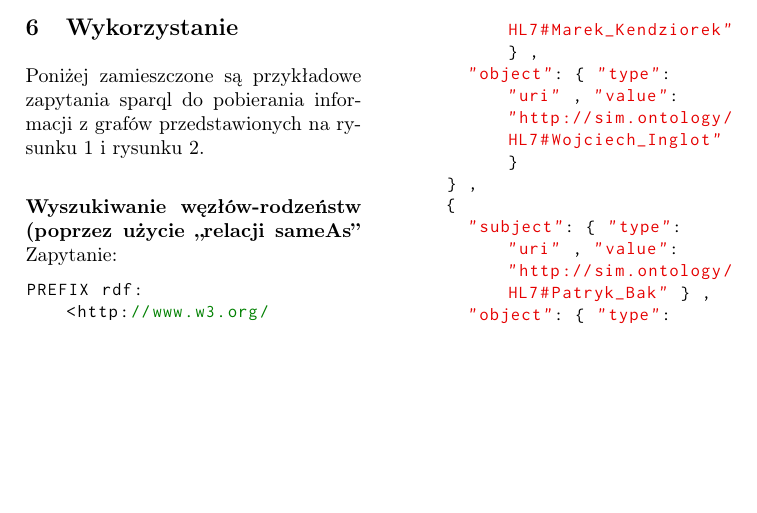
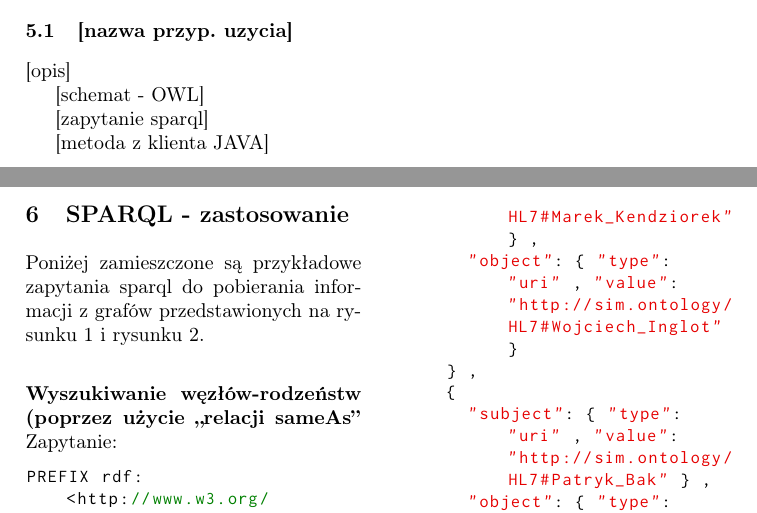
Before and after one commit to KLXN/OntologyRest, a LaTeX paper (llncs.tex, which reads przypadek-uzycia.tex, wykorzystanie.tex): part of page 11 of 16 before the commit and two parts of pages 10 and 11 of 16 after it, the two joined at a grey line, cut at the place of the change, the shorter picture padded with empty space. Compiled offline with pdfLaTeX.

Commit message:
przygotowania pod przypadek uzycia

```diff
--- a/przypadek-uzycia.tex
+++ b/przypadek-uzycia.tex
@@ -2,3 +2,14 @@
 \label{cha:przyp}
 
 Zaprojektowany system będzie wykorzystywany w sposób pokazany na Rys. X. Celem implementacji jest stworzenie działającego przypadku użycia, który będzie wykorzystywany przez więcej niż jednego  \quotedblbase aktora\textquotedblright, a dane będą składowane w centralnej bazie.
+
+\subsection{[nazwa przyp. uzycia]}
+\label{cha:przyp1}
+
+[opis]
+
+[schemat - OWL]
+
+[zapytanie sparql]
+
+[metoda z klienta JAVA]
--- a/wykorzystanie.tex
+++ b/wykorzystanie.tex
@@ -1,5 +1,5 @@
-\section{Wykorzystanie}
-\label{cha:impl}
+\section{SPARQL - zastosowanie}
+\label{cha:wykorzystanie}
 
 Poniżej zamieszczone są przykładowe zapytania sparql do pobierania informacji z grafów przedstawionych na rysunku 1 i rysunku 2.
 
```
Also changed, not shown: llncs.pdf.
